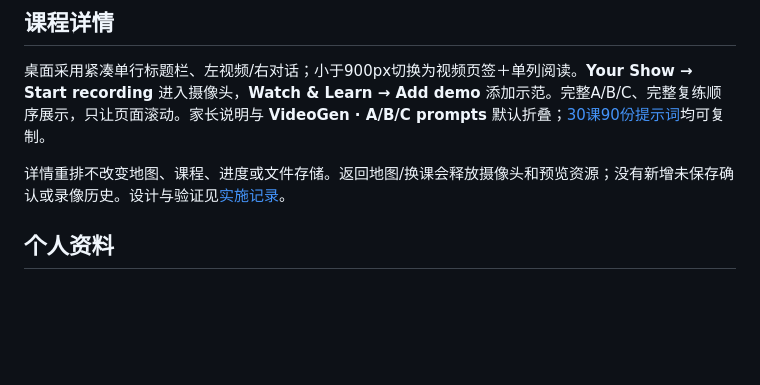
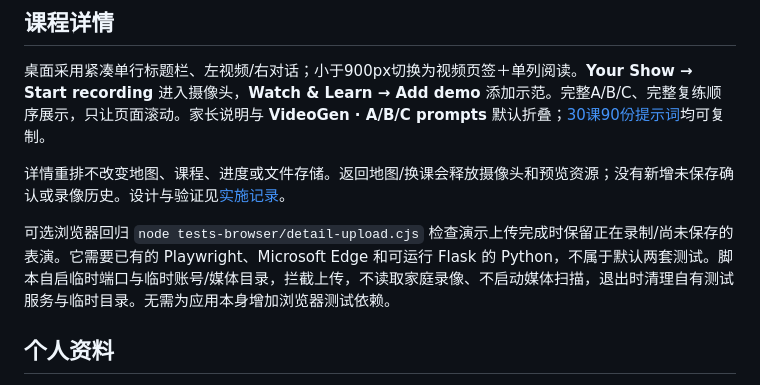
Before and after one commit to Bill-englab/EnglishGameDemo, a Markdown page: app/README.md, the part around the change. Rendered like a GitHub page; blank space fills up the shorter version.

Commit message:
docs: record final detail and prompt verification

```diff
--- a/app/README.md
+++ b/app/README.md
@@ -55,6 +55,8 @@ cd app
 
 详情重排不改变地图、课程、进度或文件存储。返回地图/换课会释放摄像头和预览资源；没有新增未保存确认或录像历史。设计与验证见[实施记录](../docs/plans/2026-09-04-detail-reading-redesign.md)。
 
+可选浏览器回归 `node tests-browser/detail-upload.cjs` 检查演示上传完成时保留正在录制/尚未保存的表演。它需要已有的 Playwright、Microsoft Edge 和可运行 Flask 的 Python，不属于默认两套测试。脚本自启临时端口与临时账号/媒体目录，拦截上传，不读取家庭录像、不启动媒体扫描，退出时清理自有测试服务与临时目录。无需为应用本身增加浏览器测试依赖。
+
 ## 个人资料
 
 右上角账号菜单 → **My Profile**：选择照片、预览并保存，修改昵称，或恢复默认头像。取消不会保存草稿；登录用户名与录像路径不变。首次升级后旧会话需要重新登录一次。
```
Also changed, not shown: docs/plans/2026-09-04-detail-reading-redesign.md (+15 -7 lines), docs/plans/2026-09-04-three-part-prompts.md (+1 -1 lines).
